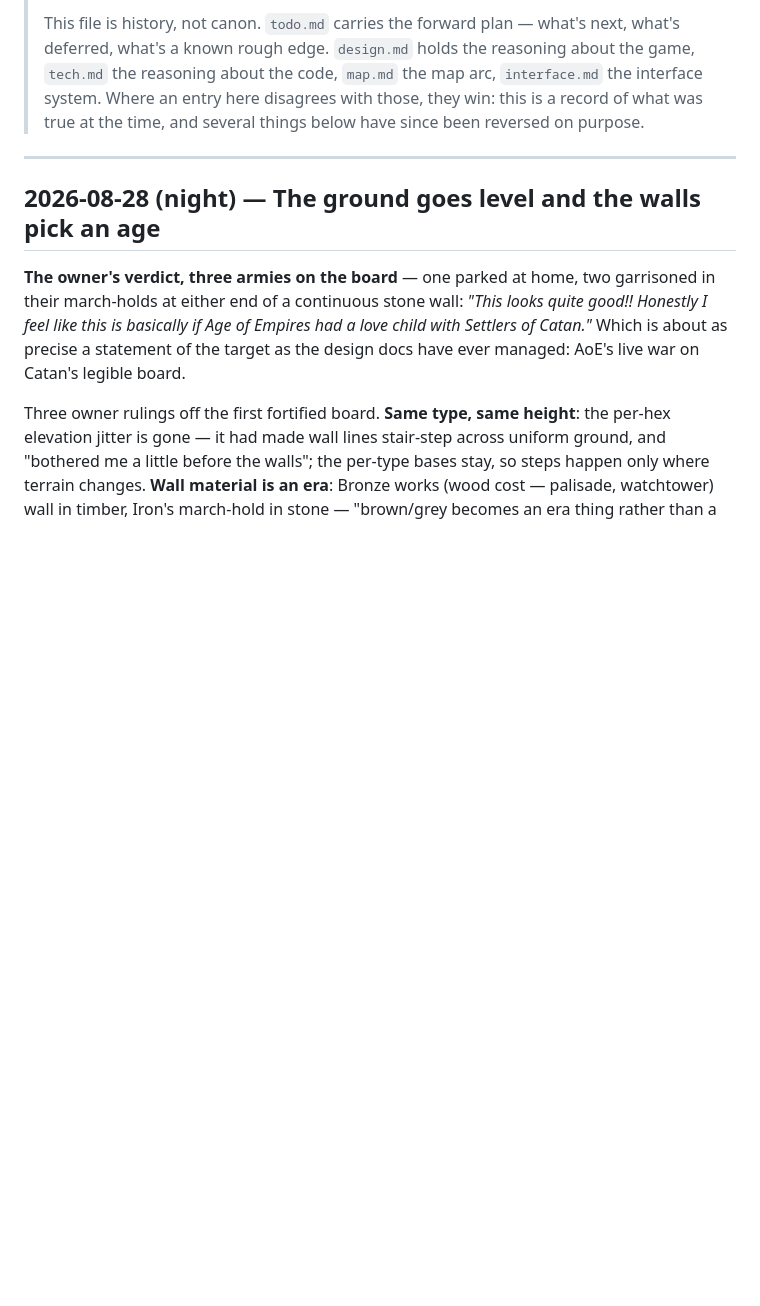
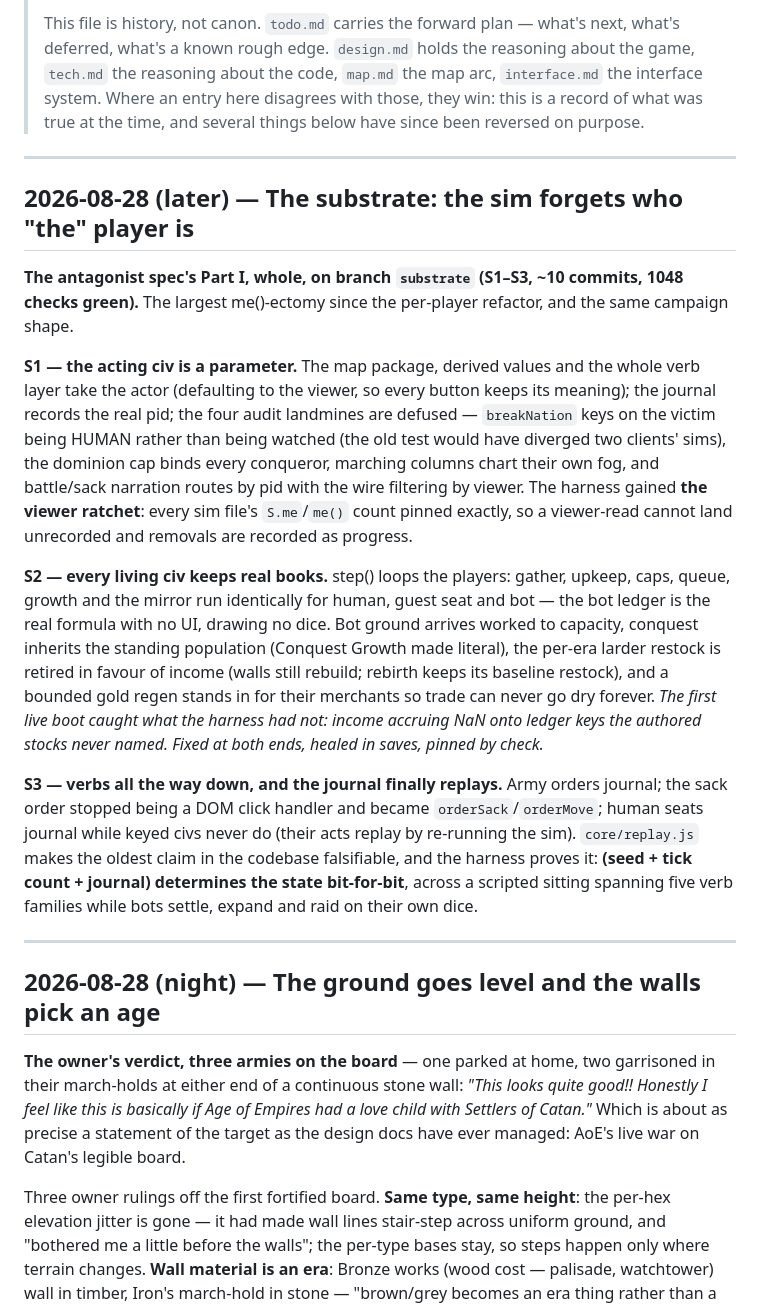
Before and after one commit to michaeldippold/idle-civ, a Markdown page: CHANGELOG.md, the part around the change. Drawn GitHub-style; blank space fills up the shorter version.

```diff
--- a/CHANGELOG.md
+++ b/CHANGELOG.md
@@ -8,6 +8,38 @@
 > the reasoning about the code, `map.md` the map arc, `interface.md` the interface system. Where an
 > entry here disagrees with those, they win: this is a record of what was true at the time, and
 > several things below have since been reversed on purpose.
+
+---
+
+## 2026-08-28 (later) — The substrate: the sim forgets who "the" player is
+
+**The antagonist spec's Part I, whole, on branch `substrate` (S1–S3, ~10 commits, 1048 checks
+green).** The largest me()-ectomy since the per-player refactor, and the same campaign shape.
+
+**S1 — the acting civ is a parameter.** The map package, derived values and the whole verb
+layer take the actor (defaulting to the viewer, so every button keeps its meaning); the journal
+records the real pid; the four audit landmines are defused — `breakNation` keys on the victim
+being HUMAN rather than being watched (the old test would have diverged two clients' sims), the
+dominion cap binds every conqueror, marching columns chart their own fog, and battle/sack
+narration routes by pid with the wire filtering by viewer. The harness gained **the viewer
+ratchet**: every sim file's `S.me`/`me()` count pinned exactly, so a viewer-read cannot land
+unrecorded and removals are recorded as progress.
+
+**S2 — every living civ keeps real books.** step() loops the players: gather, upkeep, caps,
+queue, growth and the mirror run identically for human, guest seat and bot — the bot ledger is
+the real formula with no UI, drawing no dice. Bot ground arrives worked to capacity, conquest
+inherits the standing population (Conquest Growth made literal), the per-era larder restock is
+retired in favour of income (walls still rebuild; rebirth keeps its baseline restock), and a
+bounded gold regen stands in for their merchants so trade can never go dry forever. *The first
+live boot caught what the harness had not: income accruing NaN onto ledger keys the authored
+stocks never named. Fixed at both ends, healed in saves, pinned by check.*
+
+**S3 — verbs all the way down, and the journal finally replays.** Army orders journal; the sack
+order stopped being a DOM click handler and became `orderSack`/`orderMove`; human seats journal
+while keyed civs never do (their acts replay by re-running the sim). `core/replay.js` makes the
+oldest claim in the codebase falsifiable, and the harness proves it: **(seed + tick count +
+journal) determines the state bit-for-bit**, across a scripted sitting spanning five verb
+families while bots settle, expand and raid on their own dice.
 
 ---
 
```
Also changed, not shown: 2026-08-28-antagonist-spec.md (+32 -7 lines), todo.md (+7 -1 lines).
